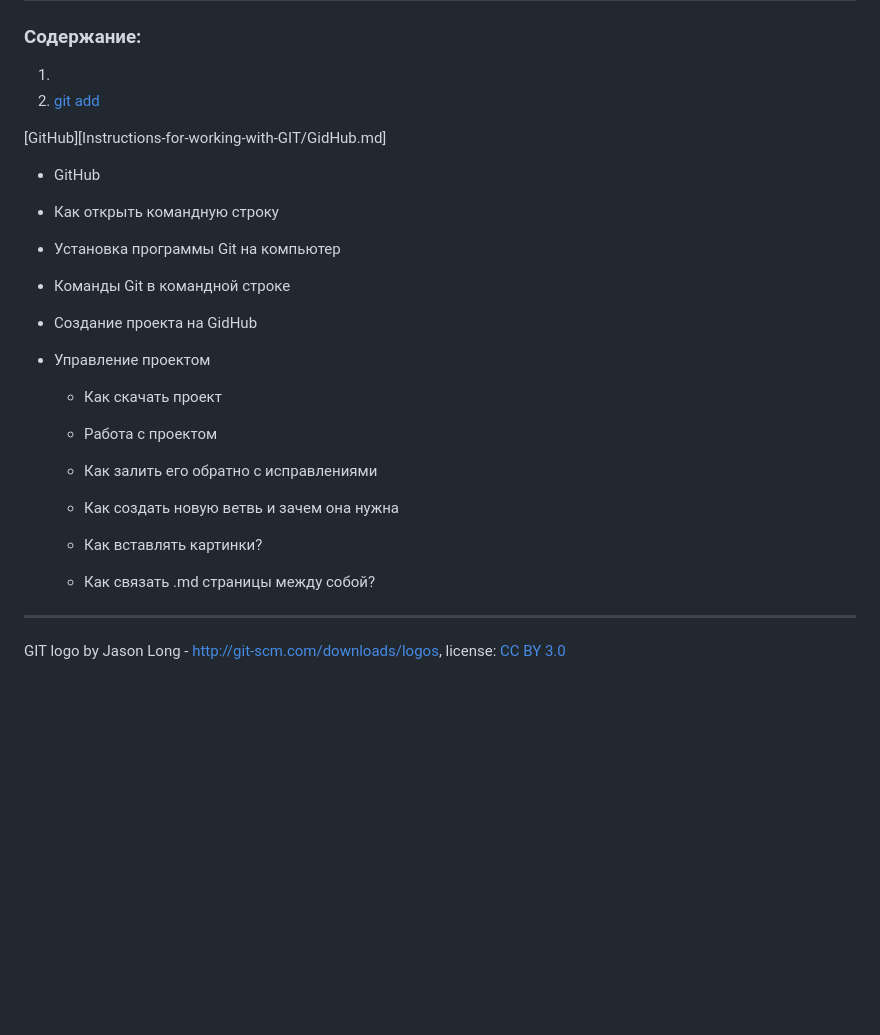
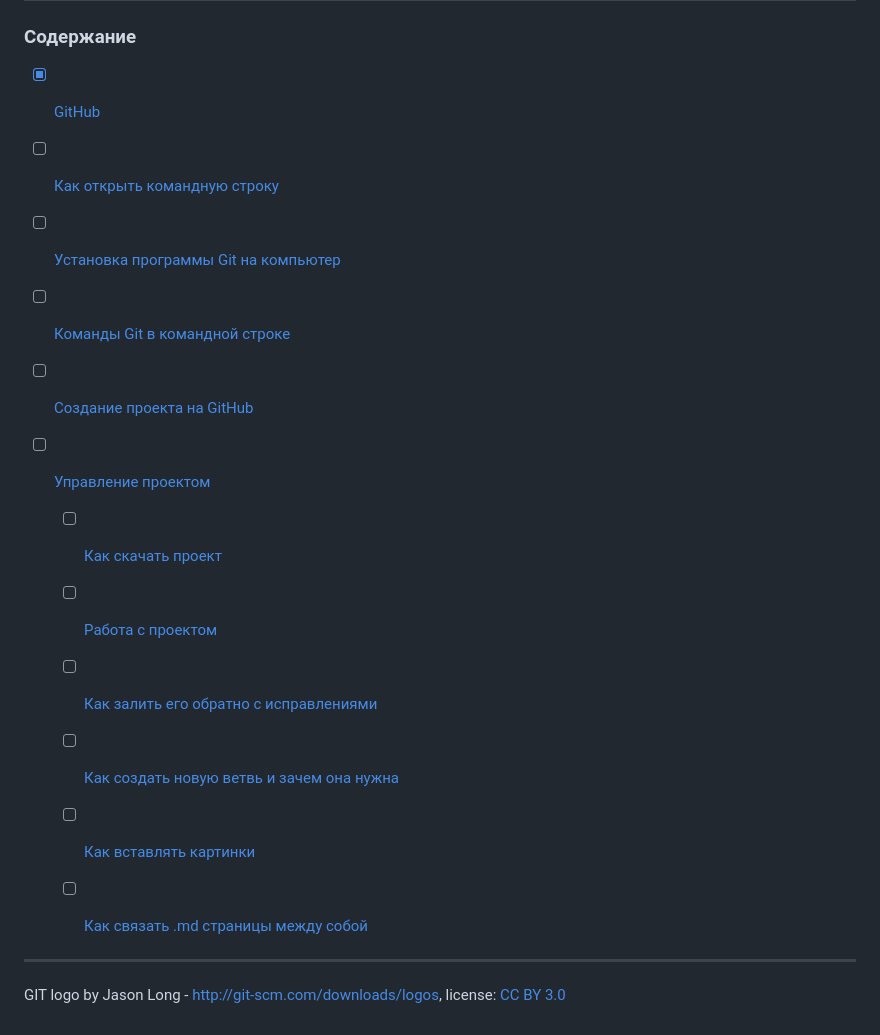
Before and after one commit to ZorGaLa/Instructions-for-working-with-GIT, a Markdown page: README.md, the part around one of its changes. Rendered like a GitHub page; blank space fills up the shorter version.

```diff
--- a/README.md
+++ b/README.md
@@ -5,36 +5,31 @@ LICENSE: [MIT](.license.md)
 ![git logo](./img/git-logo.png)
 ---
 
-### Содержание:
-1.
-2. [git add](./add.md)
+### Содержание
 
+- [x] [GitHub](./GitHub.md)
 
-[GitHub][Instructions-for-working-with-GIT/GidHub.md]
+- [ ] [Как открыть командную строку](./Как_открыть_командную_строку.md)
 
-- GitHub
+- [ ] [Установка программы Git на компьютер](./Установка_программы_Git_на_компьютер.md)
 
-- Как открыть командную строку
+- [ ] [Команды Git в командной строке](./Команды_Git_в_командной_строке.md)
 
-- Установка программы Git на компьютер
+- [ ] [Создание проекта на GitHub](./Создание_проекта_на_GidHub.md)
 
-- Команды Git в командной строке
+- [ ] [Управление проектом](./Управление_проектом.md)
 
-- Создание проекта на GidHub
+  - [ ] [Как скачать проект](./Как_скачать_проект.md)
 
-- Управление проектом
+  - [ ] [Работа с проектом](./Работа_с_проектом.md)
 
-  - Как скачать проект
+  - [ ] [Как залить его обратно с исправлениями](./Как_залить_его_обратно_с_исправлениями.md)
 
-  - Работа с проектом
+  - [ ] [Как создать новую ветвь и зачем она нужна](./Как_создать_новую_ветвь_и_зачем_она_нужна.md)
 
-  - Как залить его обратно с исправлениями
+  - [ ] [Как вставлять картинки](./Как_вставлять_картинки.md)
 
-  - Как создать новую ветвь и зачем она нужна
-
-  - Как вставлять картинки?
-
-  - Как связать .md страницы между собой?
+  - [ ] [Как связать .md страницы между собой](./Как_связать_.md_страницы_между_собой.md)
 
 ---
 
```
Also changed, not shown: other parts of README.md (+1 -1 lines), GitHub.md (+6 -3 lines), add.md (deleted, +0 -11 lines), Как открыть командную строку.md (+1 -1 lines), img/1.jpg (deleted), img/1.png (added), img/1a.png (deleted).
